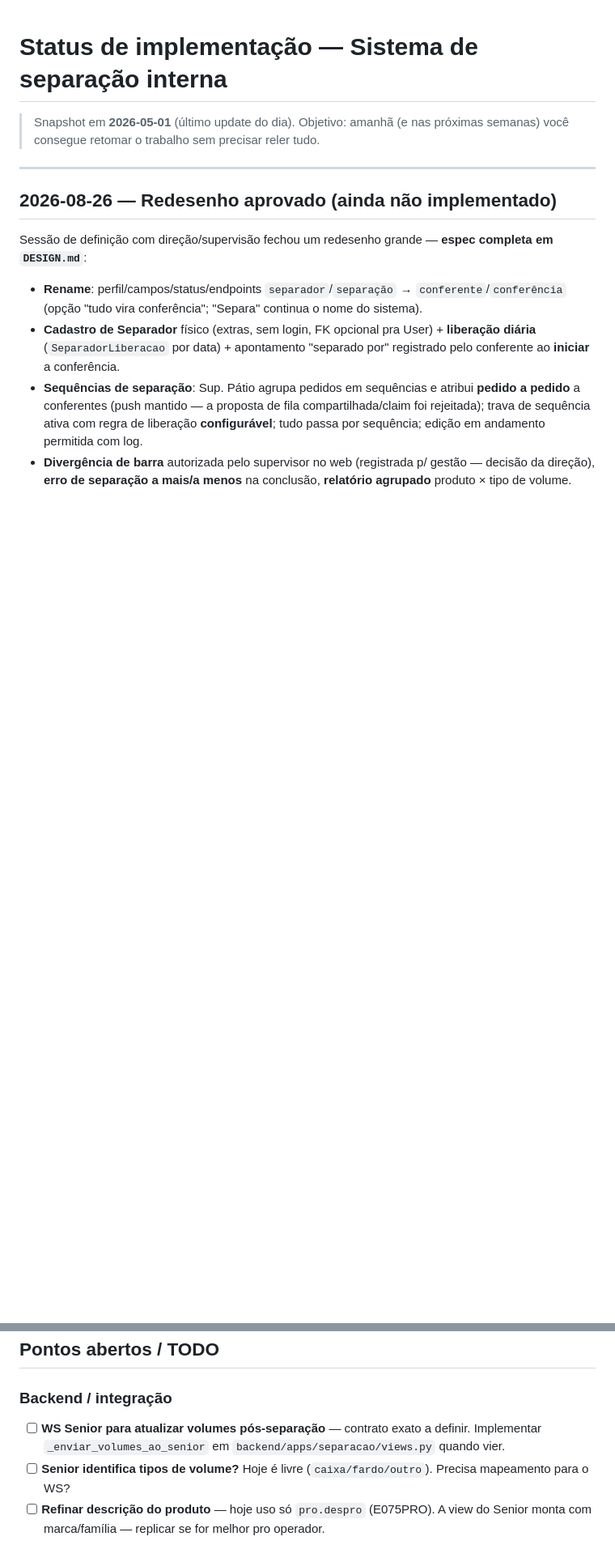
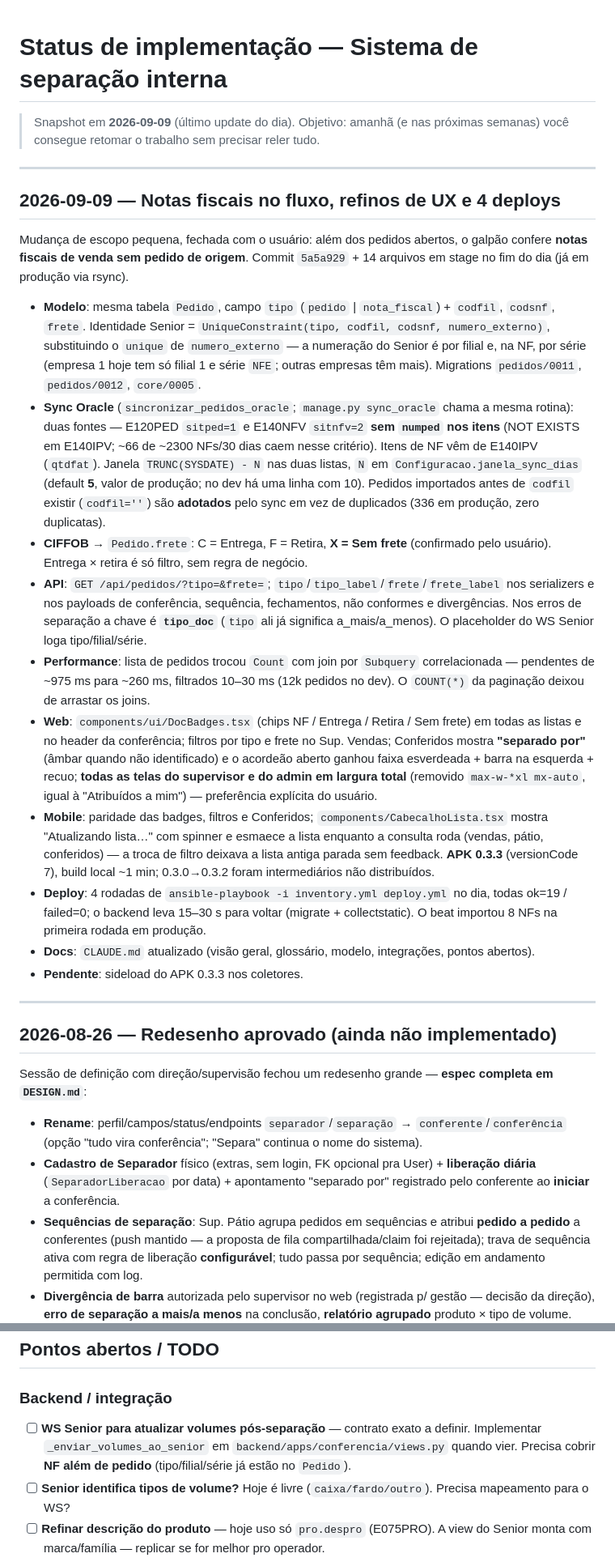
Before and after one commit to ti10altomax/picking_packing, a Markdown page: STATUS.md, 2 parts joined by grey strips. Shown at 81% size. GitHub-like rendering; blank space fills up the shorter version.

Commit message:
docs: STATUS.md — notas fiscais no fluxo, refinos de UX e deploys de 2026-09-09

```diff
--- a/STATUS.md
+++ b/STATUS.md
@@ -1,6 +1,23 @@
 # Status de implementação — Sistema de separação interna
 
-> Snapshot em **2026-05-01** (último update do dia). Objetivo: amanhã (e nas próximas semanas) você consegue retomar o trabalho sem precisar reler tudo.
+> Snapshot em **2026-09-09** (último update do dia). Objetivo: amanhã (e nas próximas semanas) você consegue retomar o trabalho sem precisar reler tudo.
+
+---
+
+## 2026-09-09 — Notas fiscais no fluxo, refinos de UX e 4 deploys
+
+Mudança de escopo pequena, fechada com o usuário: além dos pedidos abertos, o galpão confere **notas fiscais de venda sem pedido de origem**. Commit `5a5a929` + 14 arquivos em stage no fim do dia (já em produção via rsync).
+
+- **Modelo**: mesma tabela `Pedido`, campo `tipo` (`pedido` | `nota_fiscal`) + `codfil`, `codsnf`, `frete`. Identidade Senior = `UniqueConstraint(tipo, codfil, codsnf, numero_externo)`, substituindo o `unique` de `numero_externo` — a numeração do Senior é por filial e, na NF, por série (empresa 1 hoje tem só filial 1 e série `NFE`; outras empresas têm mais). Migrations `pedidos/0011`, `pedidos/0012`, `core/0005`.
+- **Sync Oracle** (`sincronizar_pedidos_oracle`; `manage.py sync_oracle` chama a mesma rotina): duas fontes — E120PED `sitped=1` e E140NFV `sitnfv=2` **sem `numped` nos itens** (NOT EXISTS em E140IPV; ~66 de ~2300 NFs/30 dias caem nesse critério). Itens de NF vêm de E140IPV (`qtdfat`). Janela `TRUNC(SYSDATE) - N` nas duas listas, `N` em `Configuracao.janela_sync_dias` (default **5**, valor de produção; no dev há uma linha com 10). Pedidos importados antes de `codfil` existir (`codfil=''`) são **adotados** pelo sync em vez de duplicados (336 em produção, zero duplicatas).
+- **CIFFOB** → `Pedido.frete`: C = Entrega, F = Retira, **X = Sem frete** (confirmado pelo usuário). Entrega × retira é só filtro, sem regra de negócio.
+- **API**: `GET /api/pedidos/?tipo=&frete=`; `tipo`/`tipo_label`/`frete`/`frete_label` nos serializers e nos payloads de conferência, sequência, fechamentos, não conformes e divergências. Nos erros de separação a chave é **`tipo_doc`** (`tipo` ali já significa a_mais/a_menos). O placeholder do WS Senior loga tipo/filial/série.
+- **Performance**: lista de pedidos trocou `Count` com join por `Subquery` correlacionada — pendentes de ~975 ms para ~260 ms, filtrados 10–30 ms (12k pedidos no dev). O `COUNT(*)` da paginação deixou de arrastar os joins.
+- **Web**: `components/ui/DocBadges.tsx` (chips NF / Entrega / Retira / Sem frete) em todas as listas e no header da conferência; filtros por tipo e frete no Sup. Vendas; Conferidos mostra **"separado por"** (âmbar quando não identificado) e o acordeão aberto ganhou faixa esverdeada + barra na esquerda + recuo; **todas as telas do supervisor e do admin em largura total** (removido `max-w-*xl mx-auto`, igual à "Atribuídos a mim") — preferência explícita do usuário.
+- **Mobile**: paridade das badges, filtros e Conferidos; `components/CabecalhoLista.tsx` mostra "Atualizando lista…" com spinner e esmaece a lista enquanto a consulta roda (vendas, pátio, conferidos) — a troca de filtro deixava a lista antiga parada sem feedback. **APK 0.3.3** (versionCode 7), build local ~1 min; 0.3.0→0.3.2 foram intermediários não distribuídos.
+- **Deploy**: 4 rodadas de `ansible-playbook -i inventory.yml deploy.yml` no dia, todas ok=19 / failed=0; o backend leva 15–30 s para voltar (migrate + collectstatic). O beat importou 8 NFs na primeira rodada em produção.
+- **Docs**: `CLAUDE.md` atualizado (visão geral, glossário, modelo, integrações, pontos abertos).
+- **Pendente**: sideload do APK 0.3.3 nos coletores.
 
 ---
 
@@ -550,7 +567,7 @@ Pré-requisito: `certs/cert.pem` e `certs/key.pem` gerados via mkcert (ver Fase
 ## Pontos abertos / TODO
 
 ### Backend / integração
-- [ ] **WS Senior para atualizar volumes pós-separação** — contrato exato a definir. Implementar `_enviar_volumes_ao_senior` em `backend/apps/separacao/views.py` quando vier.
+- [ ] **WS Senior para atualizar volumes pós-separação** — contrato exato a definir. Implementar `_enviar_volumes_ao_senior` em `backend/apps/conferencia/views.py` quando vier. Precisa cobrir **NF além de pedido** (tipo/filial/série já estão no `Pedido`).
 - [ ] **Senior identifica tipos de volume?** Hoje é livre (`caixa/fardo/outro`). Precisa mapeamento para o WS?
 - [ ] **Refinar descrição do produto** — hoje uso só `pro.despro` (E075PRO). A view do Senior monta com marca/família — replicar se for melhor pro operador.
 - [ ] **Comando de seed** — criar `python manage.py seed_pedidos` pra facilitar dev sem Oracle.
```
Also changed, not shown: other parts of STATUS.md (+3 -3 lines).
